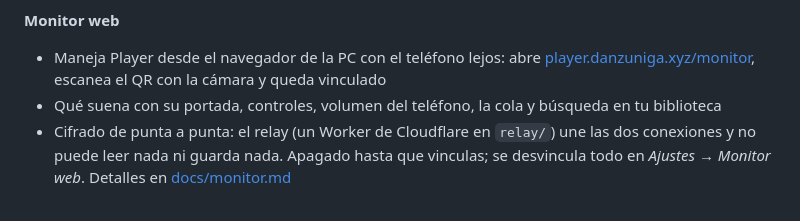
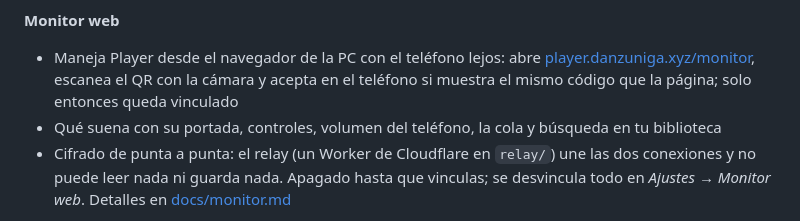
Before and after one commit to danielzunigazb/player, a Markdown page: README.md, the part around the change. Rendered like a GitHub page.

Commit message:
README: pairing the web monitor asks on the phone, with a code to compare

```diff
--- a/README.md
+++ b/README.md
@@ -40,7 +40,7 @@ Descarga el APK desde [Releases](https://github.com/danielzunigazb/player/releas
 - Aviso de versión nueva: una vez al día consulta el último release en GitHub (se puede apagar); también en *Ajustes → Acerca de*
 
 **Monitor web**
-- Maneja Player desde el navegador de la PC con el teléfono lejos: abre [player.danzuniga.xyz/monitor](https://player.danzuniga.xyz/monitor/), escanea el QR con la cámara y queda vinculado
+- Maneja Player desde el navegador de la PC con el teléfono lejos: abre [player.danzuniga.xyz/monitor](https://player.danzuniga.xyz/monitor/), escanea el QR con la cámara y acepta en el teléfono si muestra el mismo código que la página; solo entonces queda vinculado
 - Qué suena con su portada, controles, volumen del teléfono, la cola y búsqueda en tu biblioteca
 - Cifrado de punta a punta: el relay (un Worker de Cloudflare en `relay/`) une las dos conexiones y no puede leer nada ni guarda nada. Apagado hasta que vinculas; se desvincula todo en *Ajustes → Monitor web*. Detalles en [docs/monitor.md](docs/monitor.md)
 
```
